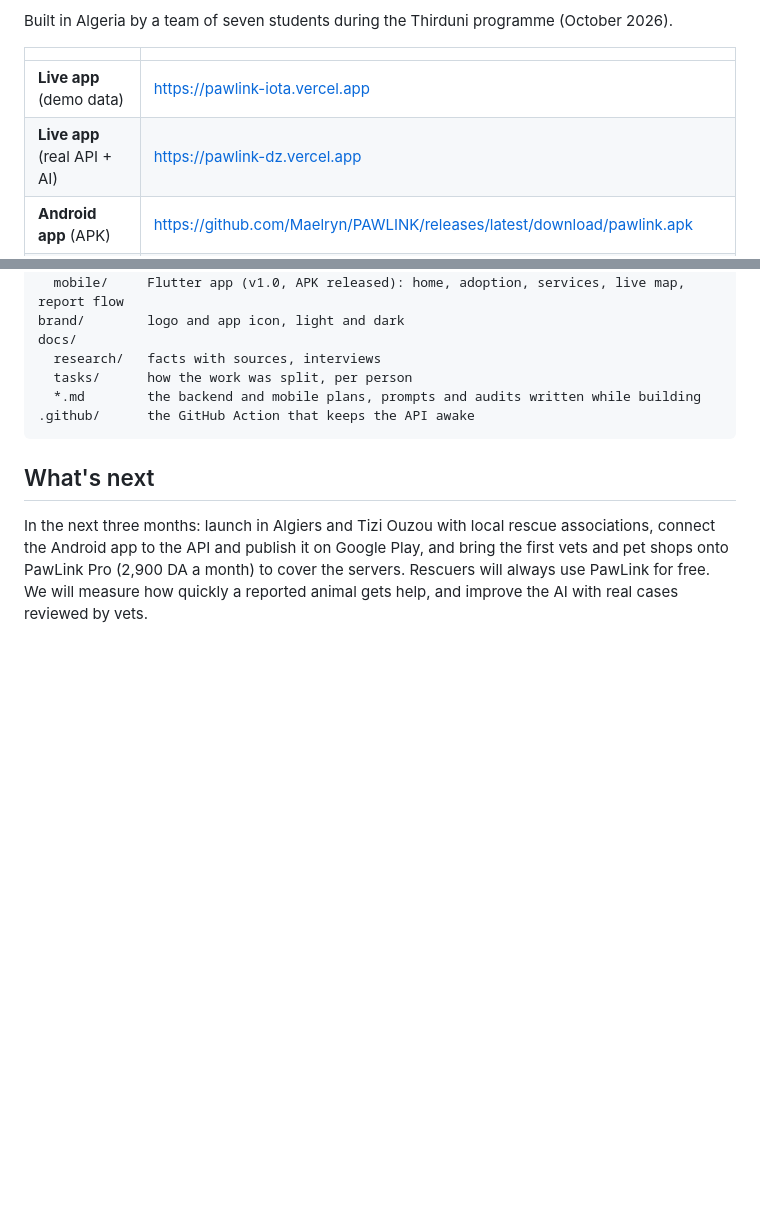
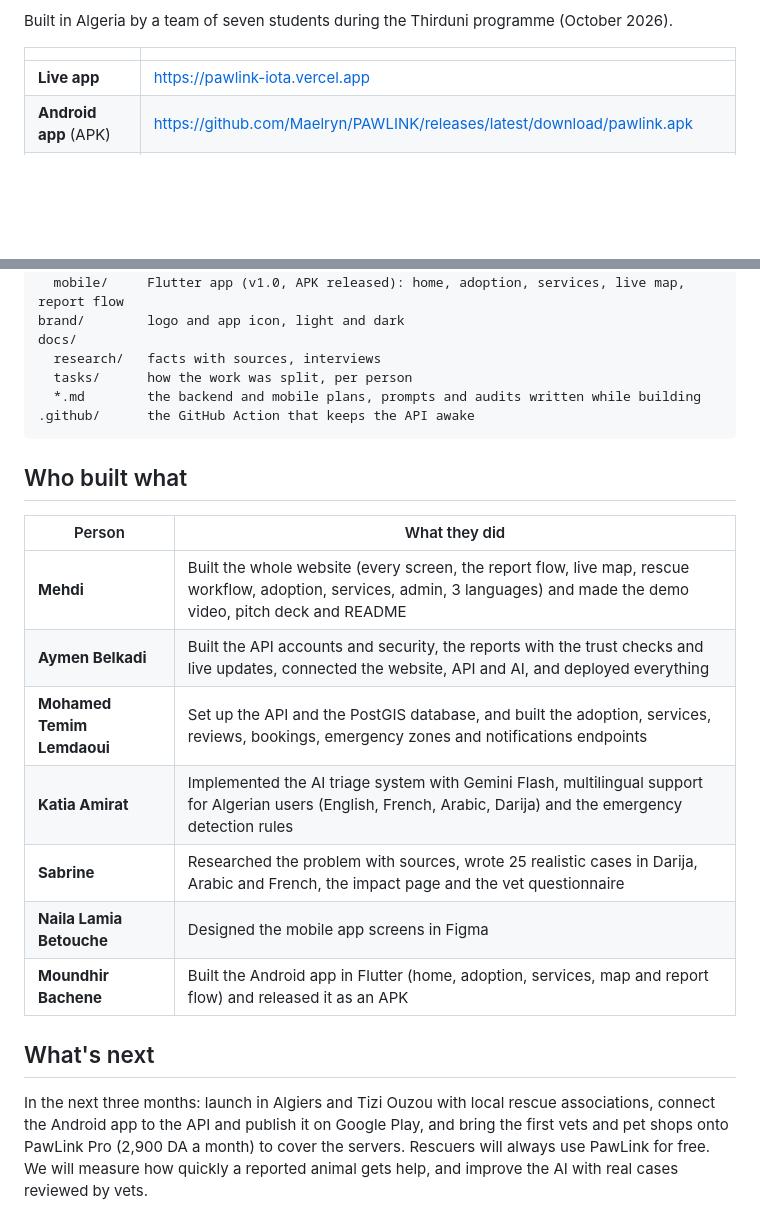
Before and after one commit to Maelryn/PAWLINK, a Markdown page: README.md, 2 parts joined by grey strips. GitHub-like rendering; blank space fills up the shorter version.

Commit message:
README: who built what; live link is the working demo site only
Co-Authored-By: Claude Opus 5.5 <noreply@anthropic.com>

````diff
--- a/README.md
+++ b/README.md
@@ -28,8 +28,7 @@ Built in Algeria by a team of seven students during the Thirduni programme (Octo
 
 | | |
 |---|---|
-| **Live app** (demo data) | https://pawlink-iota.vercel.app |
-| **Live app** (real API + AI) | https://pawlink-dz.vercel.app |
+| **Live app** | https://pawlink-iota.vercel.app |
 | **Android app** (APK) | https://github.com/Maelryn/PAWLINK/releases/latest/download/pawlink.apk |
 | **API** (+ Swagger docs) | https://pawlink-backend.onrender.com · [/docs](https://pawlink-backend.onrender.com/docs) · [/health](https://pawlink-backend.onrender.com/health) |
 | **Demo video** (3 min) | https://drive.google.com/file/d/1JANE4jCT9YgheHL4IAcskFwOXm4EmO8z/view |
@@ -131,6 +130,18 @@ docs/
 .github/      the GitHub Action that keeps the API awake
 ```
 
+## Who built what
+
+| Person | What they did |
+|---|---|
+| **Mehdi** | Built the whole website (every screen, the report flow, live map, rescue workflow, adoption, services, admin, 3 languages) and made the demo video, pitch deck and README |
+| **Aymen Belkadi** | Built the API accounts and security, the reports with the trust checks and live updates, connected the website, API and AI, and deployed everything |
+| **Mohamed Temim Lemdaoui** | Set up the API and the PostGIS database, and built the adoption, services, reviews, bookings, emergency zones and notifications endpoints |
+| **Katia Amirat** | Implemented the AI triage system with Gemini Flash, multilingual support for Algerian users (English, French, Arabic, Darija) and the emergency detection rules |
+| **Sabrine** | Researched the problem with sources, wrote 25 realistic cases in Darija, Arabic and French, the impact page and the vet questionnaire |
+| **Naila Lamia Betouche** | Designed the mobile app screens in Figma |
+| **Moundhir Bachene** | Built the Android app in Flutter (home, adoption, services, map and report flow) and released it as an APK |
+
 ## What's next
 
 In the next three months: launch in Algiers and Tizi Ouzou with local rescue associations, connect the Android app to the API and publish it on Google Play, and bring the first vets and pet shops onto PawLink Pro (2,900 DA a month) to cover the servers. Rescuers will always use PawLink for free. We will measure how quickly a reported animal gets help, and improve the AI with real cases reviewed by vets.
````
